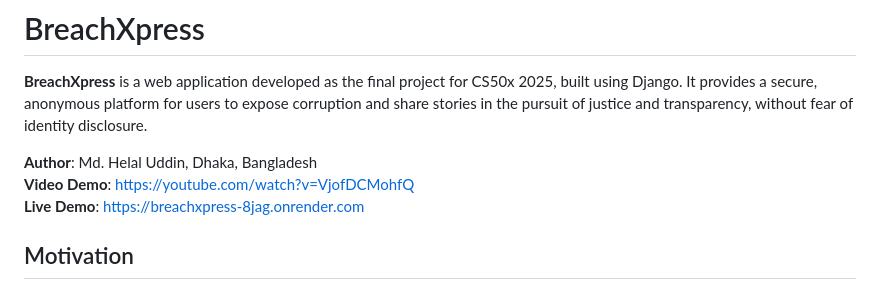
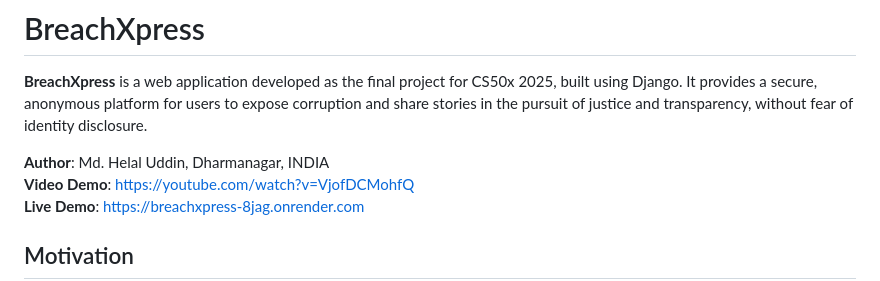
Before and after one commit to Mdhelaluddin3391/Breachxpress, a Markdown page: README.md, the part around the change. Drawn GitHub-style.

```diff
--- a/README.md
+++ b/README.md
@@ -1,7 +1,7 @@
 # BreachXpress
 **BreachXpress** is a web application developed as the final project for CS50x 2025, built using Django. It provides a secure, anonymous platform for users to expose corruption and share stories in the pursuit of justice and transparency, without fear of identity disclosure.
 
-**Author**: Md. Helal Uddin, Dhaka, Bangladesh
+**Author**: Md. Helal Uddin, Dharmanagar, INDIA
 **Video Demo**: [https://youtube.com/watch?v=VjofDCMohfQ](https://youtube.com/watch?v=VjofDCMohfQ)
 **Live Demo**: [https://breachxpress-8jag.onrender.com](https://breachxpress-8jag.onrender.com)
 
```
